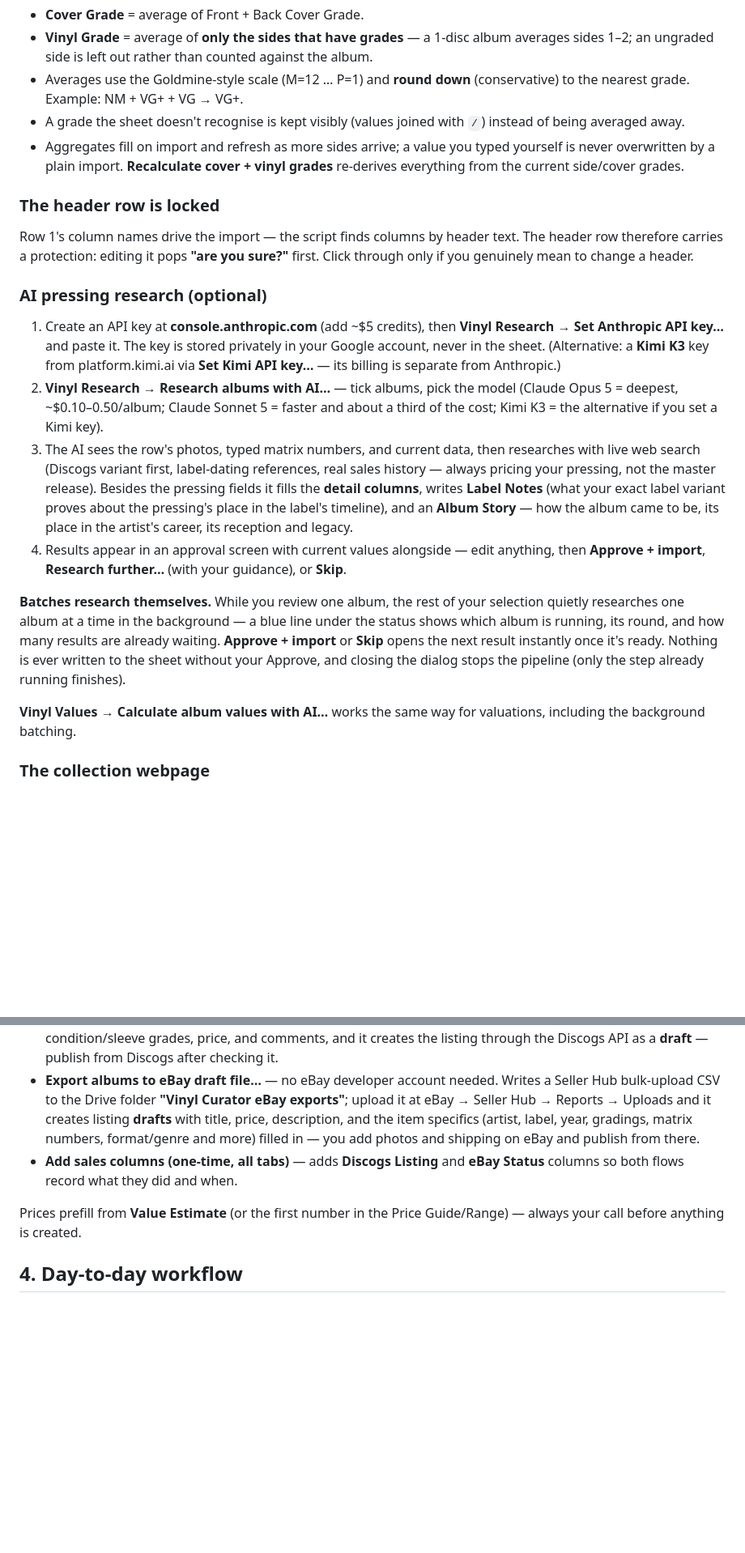
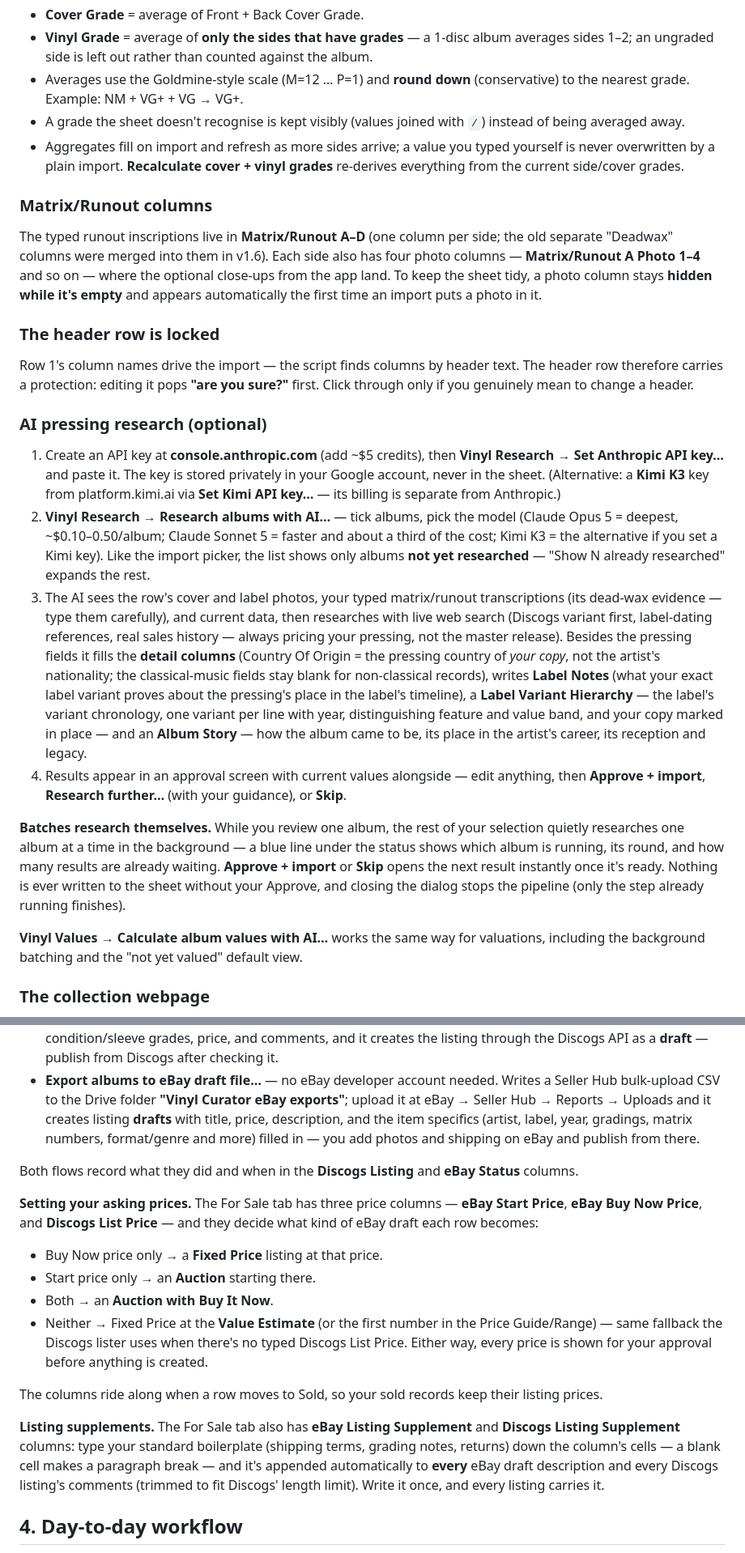
Before and after one commit to pnicol66-sketch/vinyl-curator, a Markdown page: USER-MANUAL.md, 2 parts joined by grey strips. Shown at 81% size. GitHub-like rendering; blank space fills up the shorter version.

```diff
--- a/USER-MANUAL.md
+++ b/USER-MANUAL.md
@@ -148,6 +150,10 @@ Typed grades import into **Front/Back Cover Grade** and **Vinyl Grade Side 1–4
 - A grade the sheet doesn't recognise is kept visibly (values joined with `/`) instead of being averaged away.
 - Aggregates fill on import and refresh as more sides arrive; a value you typed yourself is never overwritten by a plain import. **Recalculate cover + vinyl grades** re-derives everything from the current side/cover grades.
 
+### Matrix/Runout columns
+
+The typed runout inscriptions live in **Matrix/Runout A–D** (one column per side; the old separate "Deadwax" columns were merged into them in v1.6). Each side also has four photo columns — **Matrix/Runout A Photo 1–4** and so on — where the optional close-ups from the app land. To keep the sheet tidy, a photo column stays **hidden while it's empty** and appears automatically the first time an import puts a photo in it.
+
 ### The header row is locked
 
 Row 1's column names drive the import — the script finds columns by header text. The header row therefore carries a protection: editing it pops **"are you sure?"** first. Click through only if you genuinely mean to change a header.
@@ -155,13 +161,13 @@ Row 1's column names drive the import — the script finds columns by header tex
 ### AI pressing research (optional)
 
 1. Create an API key at **console.anthropic.com** (add ~$5 credits), then **Vinyl Research → Set Anthropic API key…** and paste it. The key is stored privately in your Google account, never in the sheet. (Alternative: a **Kimi K3** key from platform.kimi.ai via **Set Kimi API key…** — its billing is separate from Anthropic.)
-2. **Vinyl Research → Research albums with AI…** — tick albums, pick the model (Claude Opus 5 = deepest, ~$0.10–0.50/album; Claude Sonnet 5 = faster and about a third of the cost; Kimi K3 = the alternative if you set a Kimi key).
-3. The AI sees the row's photos, typed matrix numbers, and current data, then researches with live web search (Discogs variant first, label-dating references, real sales history — always pricing your pressing, not the master release). Besides the pressing fields it fills the **detail columns**, writes **Label Notes** (what your exact label variant proves about the pressing's place in the label's timeline), and an **Album Story** — how the album came to be, its place in the artist's career, its reception and legacy.
+2. **Vinyl Research → Research albums with AI…** — tick albums, pick the model (Claude Opus 5 = deepest, ~$0.10–0.50/album; Claude Sonnet 5 = faster and about a third of the cost; Kimi K3 = the alternative if you set a Kimi key). Like the import picker, the list shows only albums **not yet researched** — "Show N already researched" expands the rest.
+3. The AI sees the row's cover and label photos, your typed matrix/runout transcriptions (its dead-wax evidence — type them carefully), and current data, then researches with live web search (Discogs variant first, label-dating references, real sales history — always pricing your pressing, not the master release). Besides the pressing fields it fills the **detail columns** (Country Of Origin = the pressing country of *your copy*, not the artist's nationality; the classical-music fields stay blank for non-classical records), writes **Label Notes** (what your exact label variant proves about the pressing's place in the label's timeline), a **Label Variant Hierarchy** — the label's variant chronology, one variant per line with year, distinguishing feature and value band, and your copy marked in place — and an **Album Story** — how the album came to be, its place in the artist's career, its reception and legacy.
 4. Results appear in an approval screen with current values alongside — edit anything, then **Approve + import**, **Research further…** (with your guidance), or **Skip**.
 
 **Batches research themselves.** While you review one album, the rest of your selection quietly researches one album at a time in the background — a blue line under the status shows which album is running, its round, and how many results are already waiting. **Approve + import** or **Skip** opens the next result instantly once it's ready. Nothing is ever written to the sheet without your Approve, and closing the dialog stops the pipeline (only the step already running finishes).
 
-**Vinyl Values → Calculate album values with AI…** works the same way for valuations, including the background batching.
+**Vinyl Values → Calculate album values with AI…** works the same way for valuations, including the background batching and the "not yet valued" default view.
 
 ### The collection webpage
 
@@ -175,9 +181,19 @@ Puts **For Sale** rows up for sale on the two big marketplaces — always as **d
 
 - **List albums on Discogs…** — needs your own Discogs personal access token (discogs.com → Settings → Developers → **Set Discogs token…**) and a Discogs seller account. Per album it searches Discogs (catalogue number first), you pick the exact pressing from the candidates (or paste a release link), review the suggested condition/sleeve grades, price, and comments, and it creates the listing through the Discogs API as a **draft** — publish from Discogs after checking it.
 - **Export albums to eBay draft file…** — no eBay developer account needed. Writes a Seller Hub bulk-upload CSV to the Drive folder **"Vinyl Curator eBay exports"**; upload it at eBay → Seller Hub → Reports → Uploads and it creates listing **drafts** with title, price, description, and the item specifics (artist, label, year, gradings, matrix numbers, format/genre and more) filled in — you add photos and shipping on eBay and publish from there.
-- **Add sales columns (one-time, all tabs)** — adds **Discogs Listing** and **eBay Status** columns so both flows record what they did and when.
 
-Prices prefill from **Value Estimate** (or the first number in the Price Guide/Range) — always your call before anything is created.
+Both flows record what they did and when in the **Discogs Listing** and **eBay Status** columns.
+
+**Setting your asking prices.** The For Sale tab has three price columns — **eBay Start Price**, **eBay Buy Now Price**, and **Discogs List Price** — and they decide what kind of eBay draft each row becomes:
+
+- Buy Now price only → a **Fixed Price** listing at that price.
+- Start price only → an **Auction** starting there.
+- Both → an **Auction with Buy It Now**.
+- Neither → Fixed Price at the **Value Estimate** (or the first number in the Price Guide/Range) — same fallback the Discogs lister uses when there's no typed Discogs List Price. Either way, every price is shown for your approval before anything is created.
+
+The columns ride along when a row moves to Sold, so your sold records keep their listing prices.
+
+**Listing supplements.** The For Sale tab also has **eBay Listing Supplement** and **Discogs Listing Supplement** columns: type your standard boilerplate (shipping terms, grading notes, returns) down the column's cells — a blank cell makes a paragraph break — and it's appended automatically to **every** eBay draft description and every Discogs listing's comments (trimmed to fit Discogs' length limit). Write it once, and every listing carries it.
 
 ## 4. Day-to-day workflow
 
```
Also changed, not shown: other parts of USER-MANUAL.md (+10 -8 lines).
